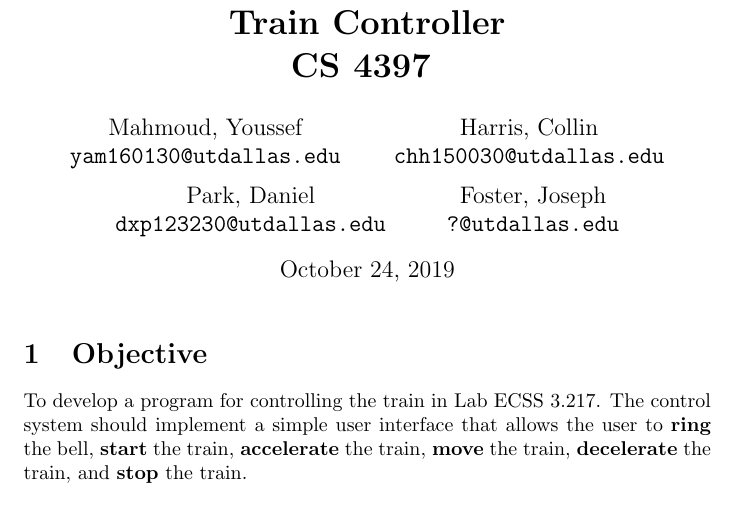
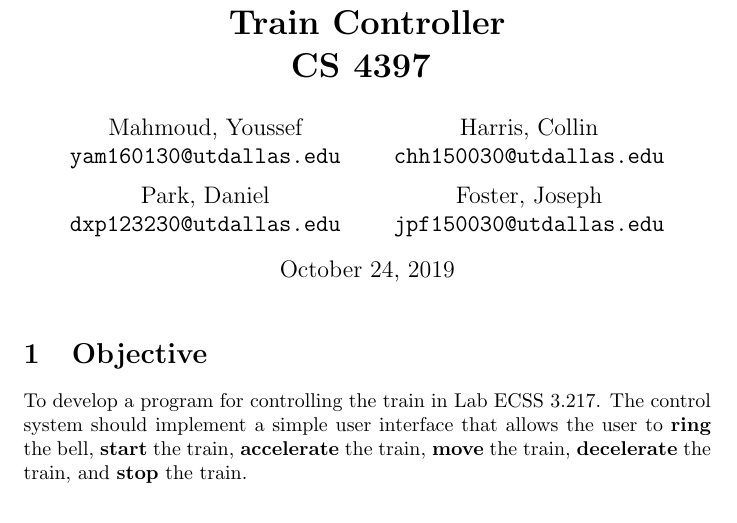
Before and after one commit to Kefta/Lionel-Trainmaster-Controller, a LaTeX problem sheet (assignment_2.tex): part of the page, cut so that both start at the same text. Compiled offline with pdfLaTeX.

Commit message:
Added email

```diff
--- a/assignment_2.tex
+++ b/assignment_2.tex
@@ -27,7 +27,7 @@
 	\texttt{dxp123230@utdallas.edu}
 	\and
 	Foster, Joseph\\
-	\texttt{?@utdallas.edu} %Insert email
+	\texttt{jpf150030@utdallas.edu} %Insert email
 }
 \date{October 24, 2019}
 \title{
```
